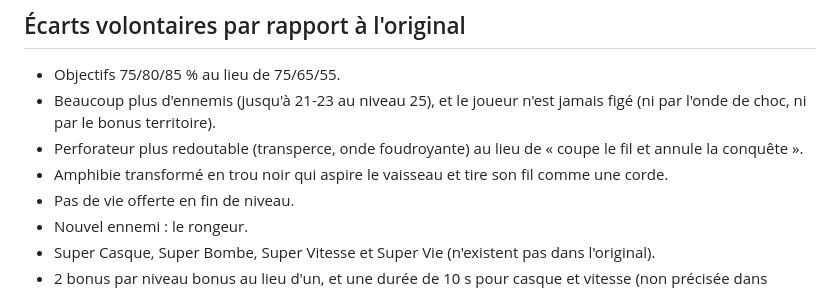
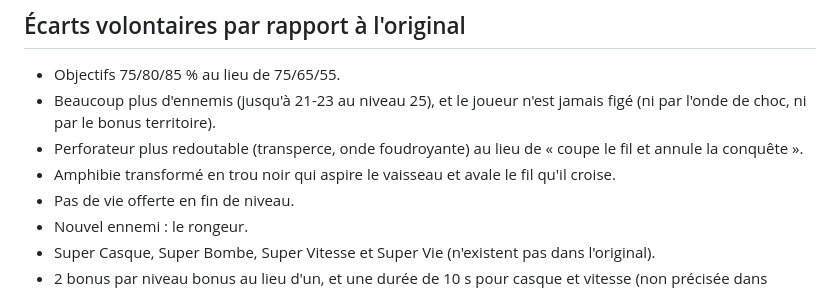
Before and after one commit to Shopatat/megabox-conquest, a Markdown page: CLAUDE.md, the part around the change. Drawn GitHub-style.

Commit message:
Corrige la description du trou noir dans le CLAUDE.md
Co-Authored-By: Claude Opus 5.5 <noreply@anthropic.com>

```diff
--- a/CLAUDE.md
+++ b/CLAUDE.md
@@ -174,7 +174,7 @@ Test de fumée : `node tools/smoke.js index.html`. Il extrait le `<script>`, l'e
 - Objectifs 75/80/85 % au lieu de 75/65/55.
 - Beaucoup plus d'ennemis (jusqu'à 21-23 au niveau 25), et le joueur n'est jamais figé (ni par l'onde de choc, ni par le bonus territoire).
 - Perforateur plus redoutable (transperce, onde foudroyante) au lieu de « coupe le fil et annule la conquête ».
-- Amphibie transformé en trou noir qui aspire le vaisseau et tire son fil comme une corde.
+- Amphibie transformé en trou noir qui aspire le vaisseau et avale le fil qu'il croise.
 - Pas de vie offerte en fin de niveau.
 - Nouvel ennemi : le rongeur.
 - Super Casque, Super Bombe, Super Vitesse et Super Vie (n'existent pas dans l'original).
```
